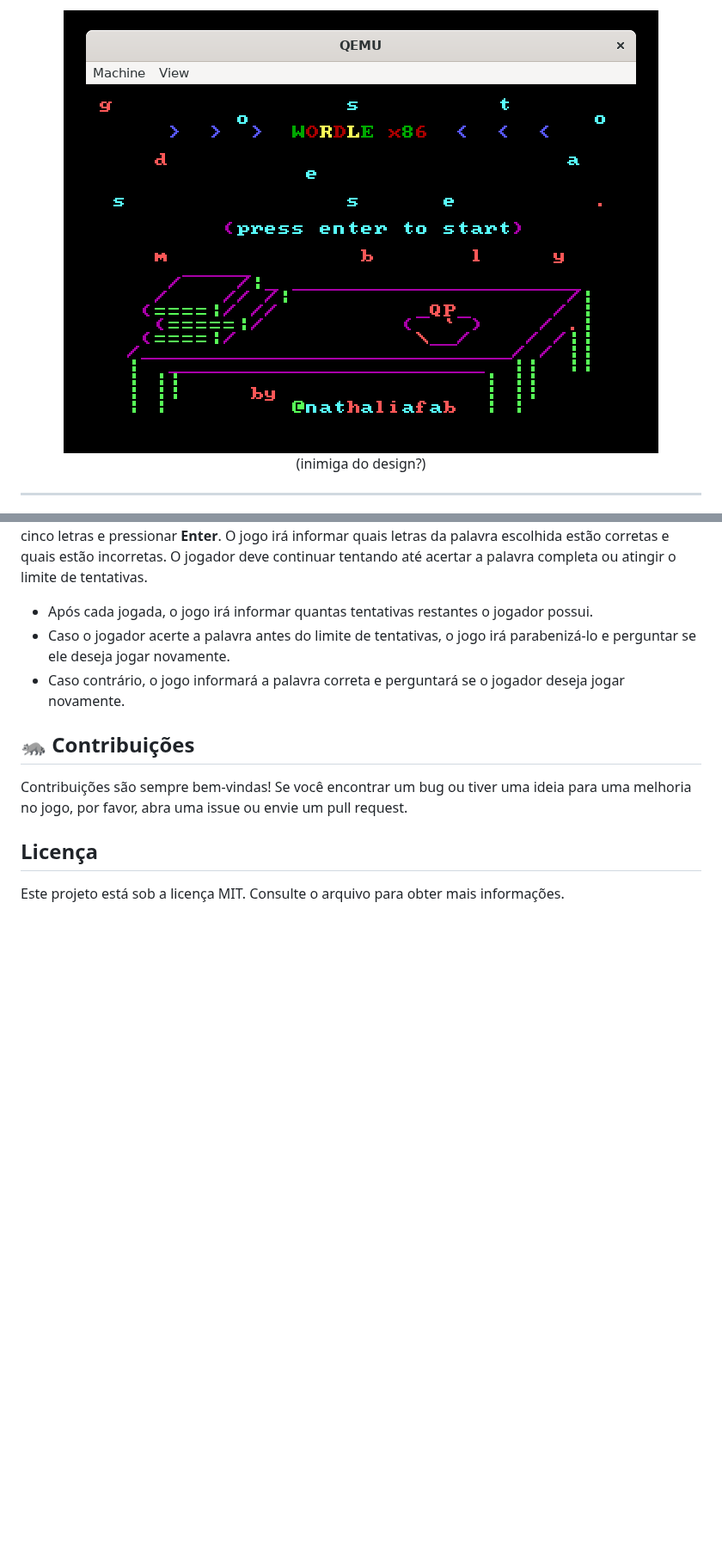
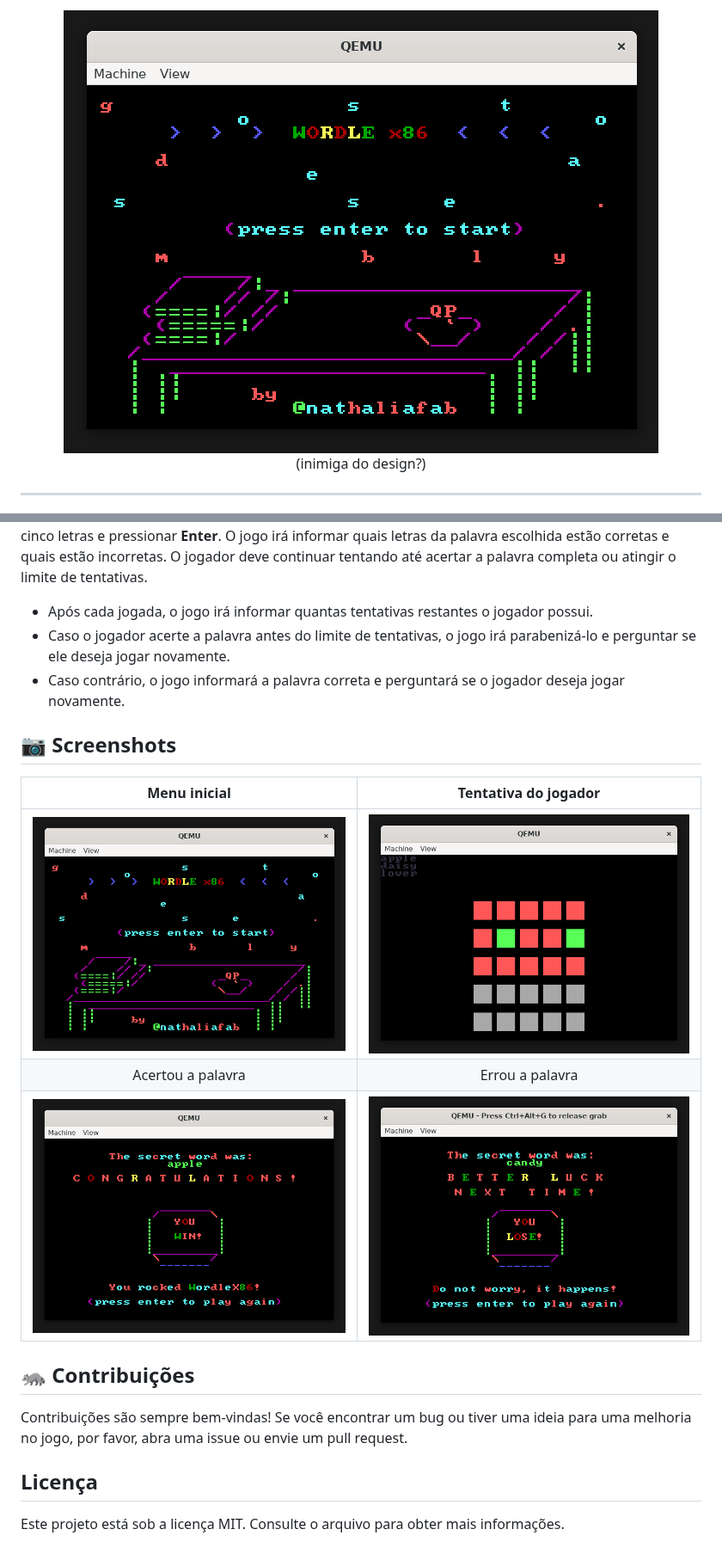
Before and after one commit to nathaliafab/WordleX86, a Markdown page: README.md, 2 parts joined by grey strips. Shown at 86% size. Rendered like a GitHub page; pictures changed too: screenshots/menu_title.png, screenshots/try.png (added), screenshots/you_lose.png (added); blank space fills up the shorter version.

Commit message:
add infos no readme

```diff
--- a/README.md
+++ b/README.md
@@ -1,5 +1,5 @@
 <div align="center">
-  <img src="https://github.com/nathaliafab/WordleX86/blob/main/screenshots/menu_title.png">
+  <img src="/screenshots/menu_title.png">
   <p>(inimiga do design?)</p>
 </div>
 
@@ -55,6 +55,14 @@ O jogo apresentará uma palavra aleatória, e o jogador terá que tentar adivinh
 - Caso o jogador acerte a palavra antes do limite de tentativas, o jogo irá parabenizá-lo e perguntar se ele deseja jogar novamente.
 - Caso contrário, o jogo informará a palavra correta e perguntará se o jogador deseja jogar novamente.
 
+## 📷 Screenshots
+
+| Menu inicial                    | Tentativa do jogador              |
+|:----------------------------:|:---------------------------------:|
+| ![](/screenshots/menu_title.png) | ![](/screenshots/try.png) |
+| Acertou a palavra               | Errou a palavra                 |
+| ![](/screenshots/you_win.png) | ![](/screenshots/you_lose.png) |
+
 ## 🦝 Contribuições
 Contribuições são sempre bem-vindas! Se você encontrar um bug ou tiver uma ideia para uma melhoria no jogo, por favor, abra uma issue ou envie um pull request.
 
```
Also changed, not shown: other parts of README.md (+1 -1 lines).
